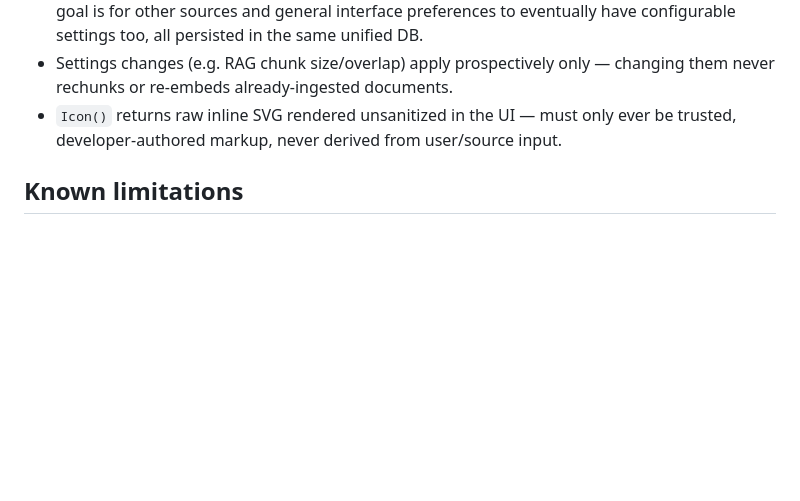
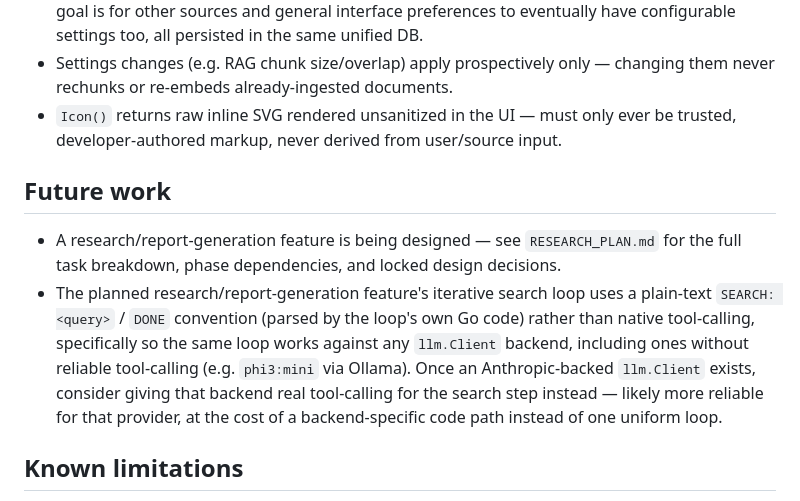
Before and after one commit to RagdollGoDown/Searcher, a Markdown page: CLAUDE.md, the part around the change. Drawn GitHub-style; blank space fills up the shorter version.

Commit message:
add: research plan

```diff
--- a/CLAUDE.md
+++ b/CLAUDE.md
@@ -21,6 +21,12 @@ A lightweight, self-hostable LLM chat app with tool use (e.g. Wikipedia search,
 - Settings changes (e.g. RAG chunk size/overlap) apply prospectively only — changing them never rechunks or re-embeds already-ingested documents.
 - `Icon()` returns raw inline SVG rendered unsanitized in the UI — must only ever be trusted, developer-authored markup, never derived from user/source input.
 
+## Future work
+
+- A research/report-generation feature is being designed — see `RESEARCH_PLAN.md`
+  for the full task breakdown, phase dependencies, and locked design decisions.
+- The planned research/report-generation feature's iterative search loop uses a plain-text `SEARCH: <query>` / `DONE` convention (parsed by the loop's own Go code) rather than native tool-calling, specifically so the same loop works against any `llm.Client` backend, including ones without reliable tool-calling (e.g. `phi3:mini` via Ollama). Once an Anthropic-backed `llm.Client` exists, consider giving that backend real tool-calling for the search step instead — likely more reliable for that provider, at the cost of a backend-specific code path instead of one uniform loop.
+
 ## Known limitations
 
 - PDF text extraction (`extract.PDFText`, via `github.com/ledongthuc/pdf`) doesn't reliably resolve ligature glyphs (`fi`, `fl`, `ff`, `ffi`, `ffl`) through the font's `ToUnicode` CMap, producing garbled text (e.g. "conï¬dence" instead of "confidence") in PDFs that use them heavily — common in academic-style documents. Affects both `FilesSource` and `RAGSource` equally, since they share the same extraction path.
```
Also changed, not shown: RESEARCH_PLAN.md (added, +174 -0 lines).
